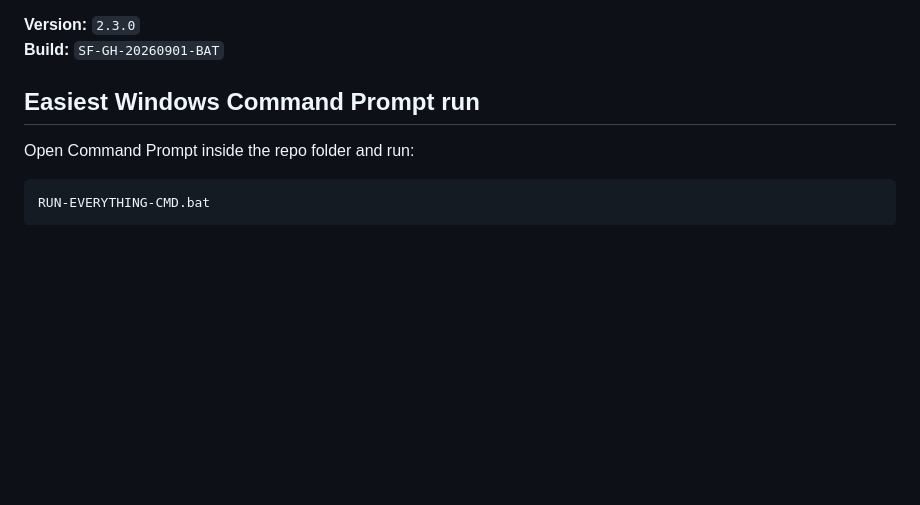
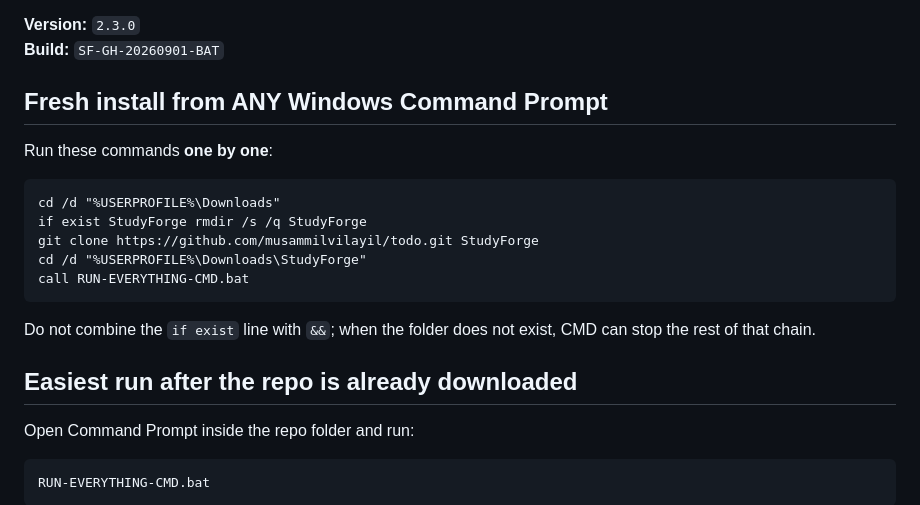
Before and after one commit to musammilvilayil/todo, a Markdown page: README.md, the part around the change. Drawn GitHub-style; blank space fills up the shorter version.

Commit message:
Fix Windows fresh-clone command instructions

````diff
--- a/README.md
+++ b/README.md
@@ -5,7 +5,21 @@ Native Expo study planner for MERN + Digital Marketing with schedule-aware iPhon
 **Version:** `2.3.0`
 **Build:** `SF-GH-20260901-BAT`
 
-## Easiest Windows Command Prompt run
+## Fresh install from ANY Windows Command Prompt
+
+Run these commands **one by one**:
+
+```bat
+cd /d "%USERPROFILE%\Downloads"
+if exist StudyForge rmdir /s /q StudyForge
+git clone https://github.com/musammilvilayil/todo.git StudyForge
+cd /d "%USERPROFILE%\Downloads\StudyForge"
+call RUN-EVERYTHING-CMD.bat
+```
+
+Do not combine the `if exist` line with `&&`; when the folder does not exist, CMD can stop the rest of that chain.
+
+## Easiest run after the repo is already downloaded
 
 Open Command Prompt inside the repo folder and run:
 
````
